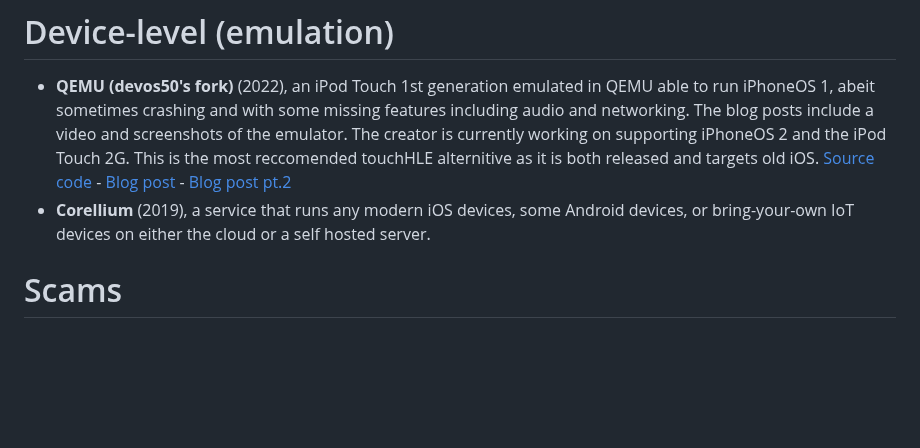
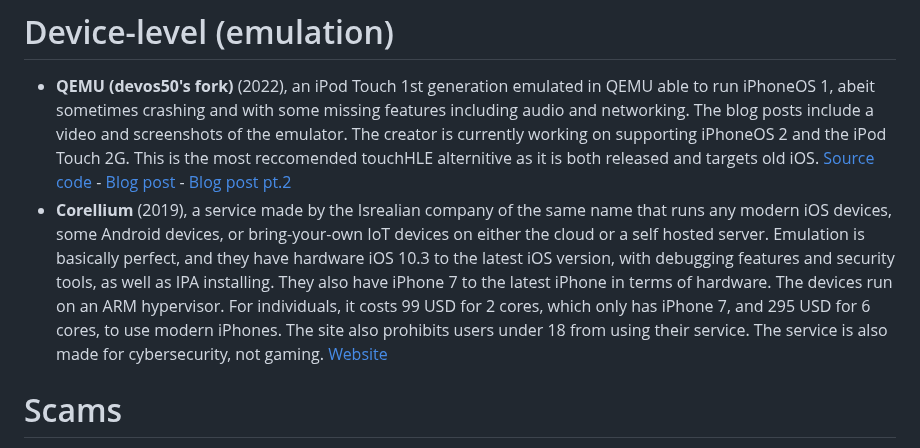
Before and after one commit to touchHLE/touchHLE, a Markdown page: ALTERNITIVES.md, the part around the change. Drawn GitHub-style; blank space fills up the shorter version.

```diff
--- a/ALTERNITIVES.md
+++ b/ALTERNITIVES.md
@@ -6,6 +6,6 @@
 - **Cycada** (2014), formally known as Cider is an unreleased reasearch project made by a few folks at Columbia that ran iOS 5.1.1 and experimentally iOS 6 apps at a high, but not perfect quality and compatibility (see paper for list). It is based on pirated iOS libraries. It is seriously not reccomended to initiate contact with the developers of the project, as they never planned on releasing it and want people to use their paper to reproduce it with "significant effort". You may try to recreate Cycada on your own, provided that you know the internals of Android, iOS, XNU, and Linux. [Website](https://systems.cs.columbia.edu/projects/cycada/) - [Paper](https://jeremya.com/files/pub/2015/02/andrus-thesis.pdf) - [Video demo](https://www.youtube.com/watch?v=Uaple0Ec1Dg) - [Presentation](https://jeremya.com/files/pub/2014/03/cider/Cider-ASPLOS-2014-clean-full.pdf) - [Announcement](http://engineering.columbia.edu/sync-columbia-engineering-team-first-run-ios-apps-android-platform) - [Wikipdia](https://en.wikipedia.org/wiki/Columbia_Cycada) - [Screenshots](https://archive.org/details/image-071)
 # Device-level (emulation)
 - **QEMU (devos50's fork)** (2022), an iPod Touch 1st generation emulated in QEMU able to run iPhoneOS 1, abeit sometimes crashing and with some missing features including audio and networking. The blog posts include a video and screenshots of the emulator. The creator is currently working on supporting iPhoneOS 2 and the iPod Touch 2G. This is the most reccomended touchHLE alternitive as it is both released and targets old iOS. [Source code](https://github.com/devos50/qemu/tree/ipod_touch_1g) - [Blog post](https://devos50.github.io/blog/2022/ipod-touch-qemu/) - [Blog post pt.2](https://devos50.github.io/blog/2022/ipod-touch-qemu-pt2/)
-- **Corellium** (2019), a service that runs any modern iOS devices, some Android devices, or bring-your-own IoT devices on either the cloud or a self hosted server.
+- **Corellium** (2019), a service made by the Isrealian company of the same name that runs any modern iOS devices, some Android devices, or bring-your-own IoT devices on either the cloud or a self hosted server. Emulation is basically perfect, and they have hardware iOS 10.3 to the latest iOS version, with debugging features and security tools, as well as IPA installing. They also have iPhone 7 to the latest iPhone in terms of hardware. The devices run on an ARM hypervisor. For individuals, it costs 99 USD for 2 cores, which only has iPhone 7, and 295 USD for 6 cores, to use modern iPhones. The site also prohibits users under 18 from using their service. The service is also made for cybersecurity, not gaming. [Website](https://corellium.com/)
 # Scams
 Basically any other tool that claims to emulate iOS on any other platform is most likely a scam. It either is completely fake and a malware or just is an interface that looks like iOS. One of the most popular scams is called iPadian, which is a paid iOS simulator.
```
